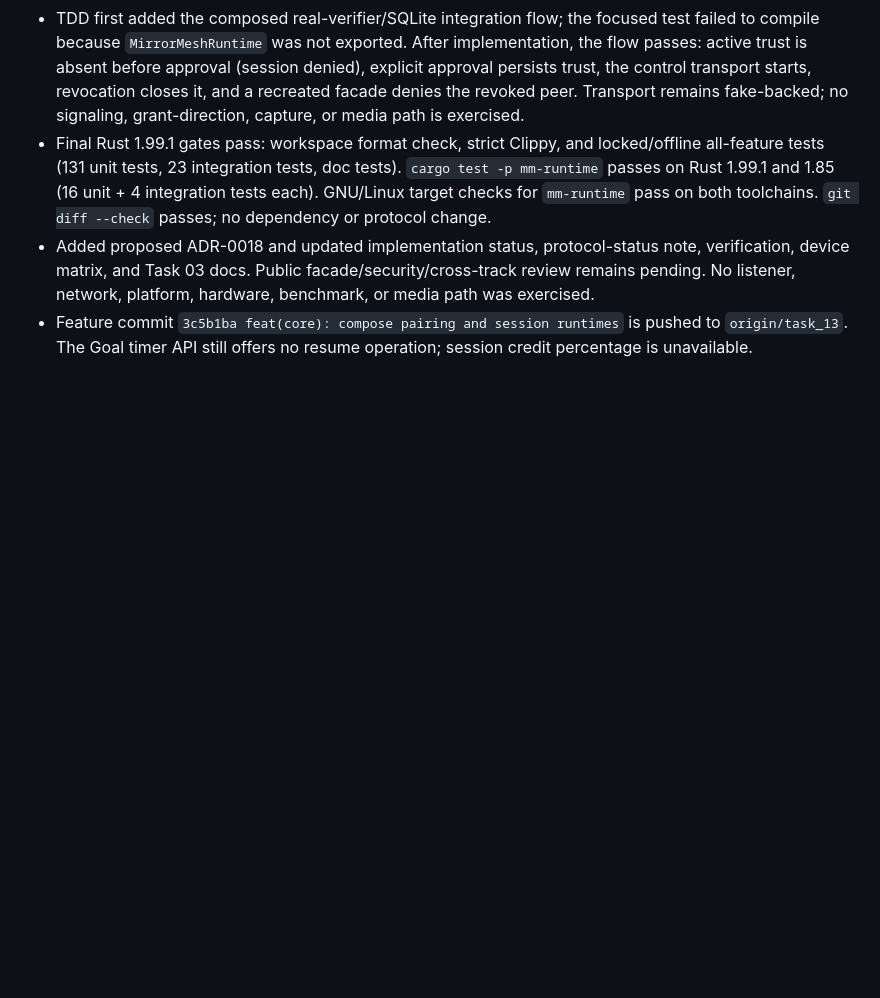
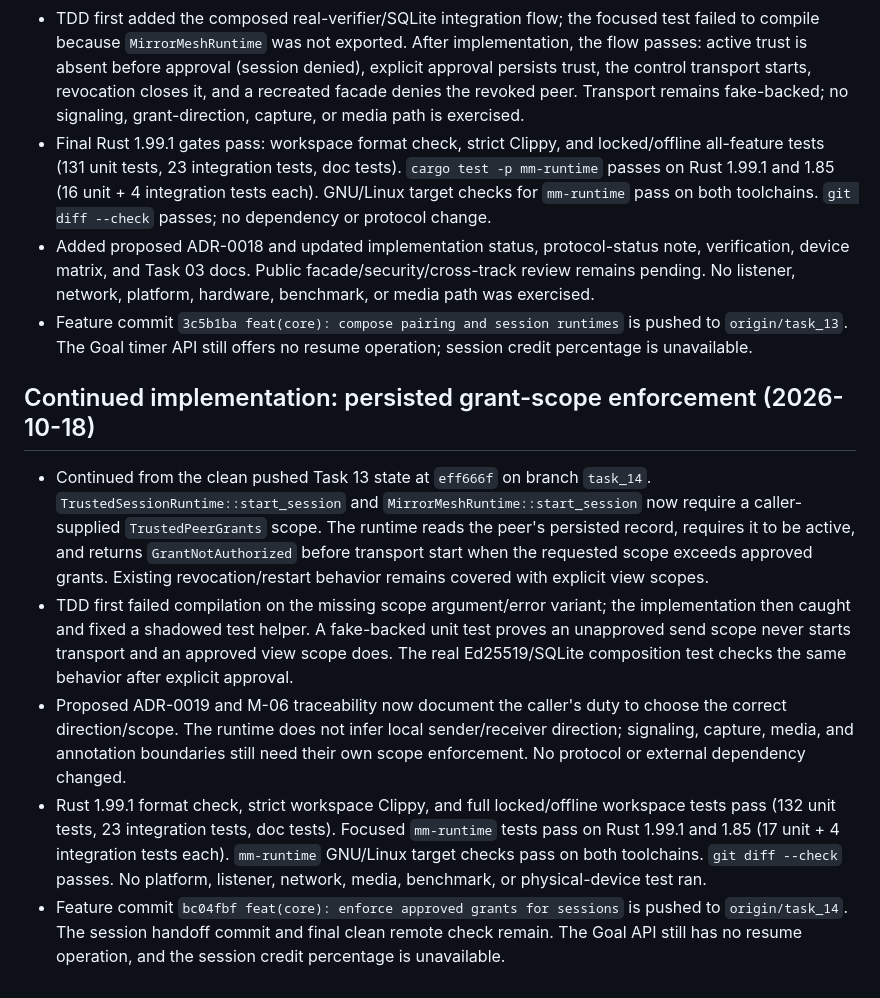
Before and after one commit to AKeybladeMaster/MirrorMesh, a Markdown page: session-context.md, the part around the change. Rendered like a GitHub page; blank space fills up the shorter version.

Commit message:
docs: record Task 14 session grant handoff

```diff
--- a/session-context.md
+++ b/session-context.md
@@ -292,3 +292,11 @@ The session credit percentage is not exposed to this agent, so the 98% threshold
 - Final Rust 1.99.1 gates pass: workspace format check, strict Clippy, and locked/offline all-feature tests (131 unit tests, 23 integration tests, doc tests). `cargo test -p mm-runtime` passes on Rust 1.99.1 and 1.85 (16 unit + 4 integration tests each). GNU/Linux target checks for `mm-runtime` pass on both toolchains. `git diff --check` passes; no dependency or protocol change.
 - Added proposed ADR-0018 and updated implementation status, protocol-status note, verification, device matrix, and Task 03 docs. Public facade/security/cross-track review remains pending. No listener, network, platform, hardware, benchmark, or media path was exercised.
 - Feature commit `3c5b1ba feat(core): compose pairing and session runtimes` is pushed to `origin/task_13`. The Goal timer API still offers no resume operation; session credit percentage is unavailable.
+
+## Continued implementation: persisted grant-scope enforcement (2026-10-18)
+
+- Continued from the clean pushed Task 13 state at `eff666f` on branch `task_14`. `TrustedSessionRuntime::start_session` and `MirrorMeshRuntime::start_session` now require a caller-supplied `TrustedPeerGrants` scope. The runtime reads the peer's persisted record, requires it to be active, and returns `GrantNotAuthorized` before transport start when the requested scope exceeds approved grants. Existing revocation/restart behavior remains covered with explicit view scopes.
+- TDD first failed compilation on the missing scope argument/error variant; the implementation then caught and fixed a shadowed test helper. A fake-backed unit test proves an unapproved send scope never starts transport and an approved view scope does. The real Ed25519/SQLite composition test checks the same behavior after explicit approval.
+- Proposed ADR-0019 and M-06 traceability now document the caller's duty to choose the correct direction/scope. The runtime does not infer local sender/receiver direction; signaling, capture, media, and annotation boundaries still need their own scope enforcement. No protocol or external dependency changed.
+- Rust 1.99.1 format check, strict workspace Clippy, and full locked/offline workspace tests pass (132 unit tests, 23 integration tests, doc tests). Focused `mm-runtime` tests pass on Rust 1.99.1 and 1.85 (17 unit + 4 integration tests each). `mm-runtime` GNU/Linux target checks pass on both toolchains. `git diff --check` passes. No platform, listener, network, media, benchmark, or physical-device test ran.
+- Feature commit `bc04fbf feat(core): enforce approved grants for sessions` is pushed to `origin/task_14`. The session handoff commit and final clean remote check remain. The Goal API still has no resume operation, and the session credit percentage is unavailable.
```
